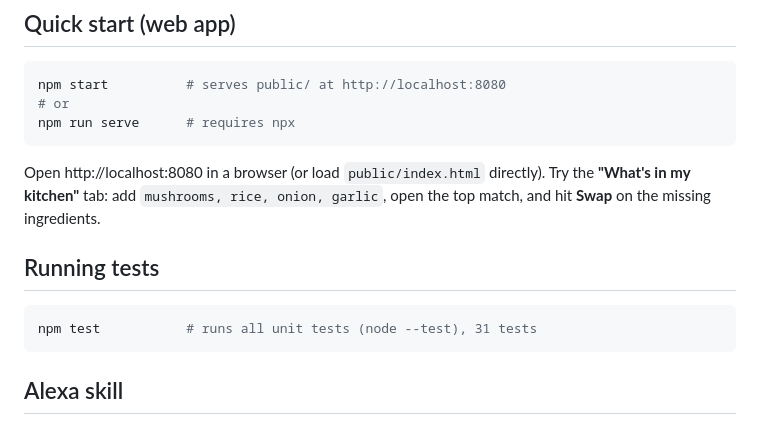
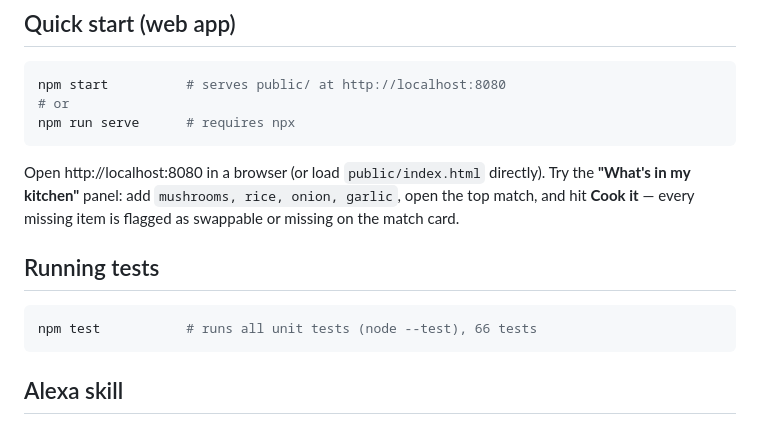
Before and after one commit to ABin-Huang/cookalong-tv, a Markdown page: README.md, the part around the change. GitHub-like rendering.

Commit message:
docs: update README (66 tests, kitchen panel quick start)

````diff
--- a/README.md
+++ b/README.md
@@ -47,13 +47,14 @@ npm run serve      # requires npx
 ```
 
 Open http://localhost:8080 in a browser (or load `public/index.html` directly).
-Try the **"What's in my kitchen"** tab: add `mushrooms, rice, onion, garlic`,
-open the top match, and hit **Swap** on the missing ingredients.
+Try the **"What's in my kitchen"** panel: add `mushrooms, rice, onion, garlic`,
+open the top match, and hit **Cook it** — every missing item is flagged as
+swappable or missing on the match card.
 
 ## Running tests
 
 ```bash
-npm test           # runs all unit tests (node --test), 31 tests
+npm test           # runs all unit tests (node --test), 66 tests
 ```
 
 ## Alexa skill
````
